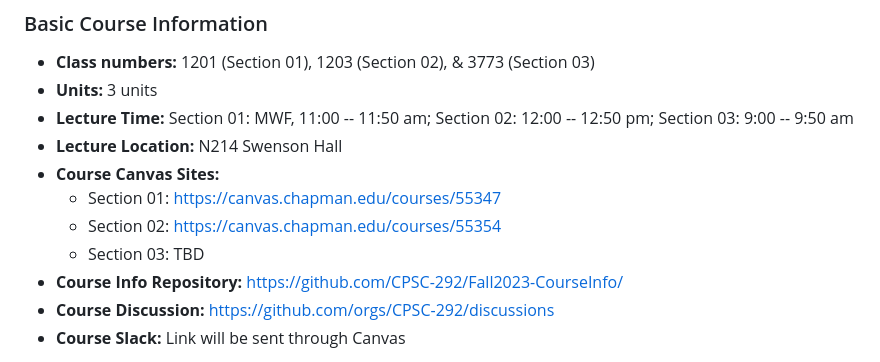
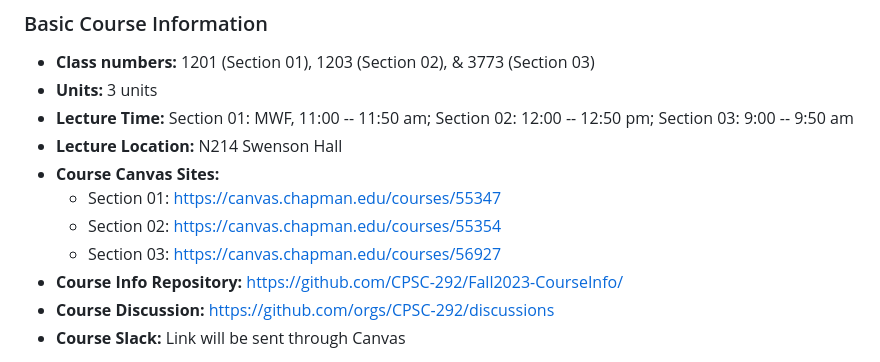
Before and after one commit to CPSC-292/Fall2023-CourseInfo, a Markdown page: Syllabus.md, the part around the change. GitHub-like rendering.

```diff
--- a/Syllabus.md
+++ b/Syllabus.md
@@ -11,7 +11,7 @@
  - __Course Canvas Sites:__
     - Section 01: https://canvas.chapman.edu/courses/55347
     - Section 02: https://canvas.chapman.edu/courses/55354
-    - Section 03: TBD
+    - Section 03: https://canvas.chapman.edu/courses/56927
   - __Course Info Repository:__ https://github.com/CPSC-292/Fall2023-CourseInfo/
   - __Course Discussion:__ https://github.com/orgs/CPSC-292/discussions
   - __Course Slack:__ Link will be sent through Canvas
```
